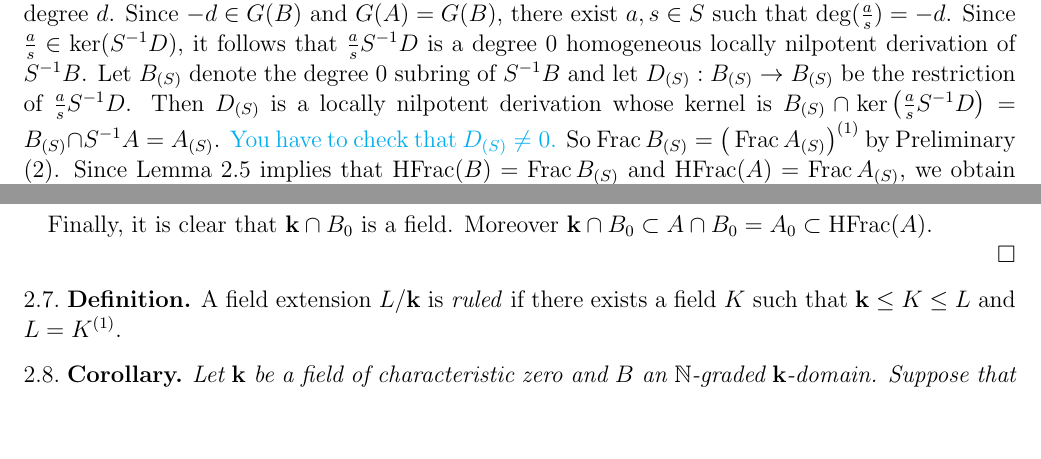
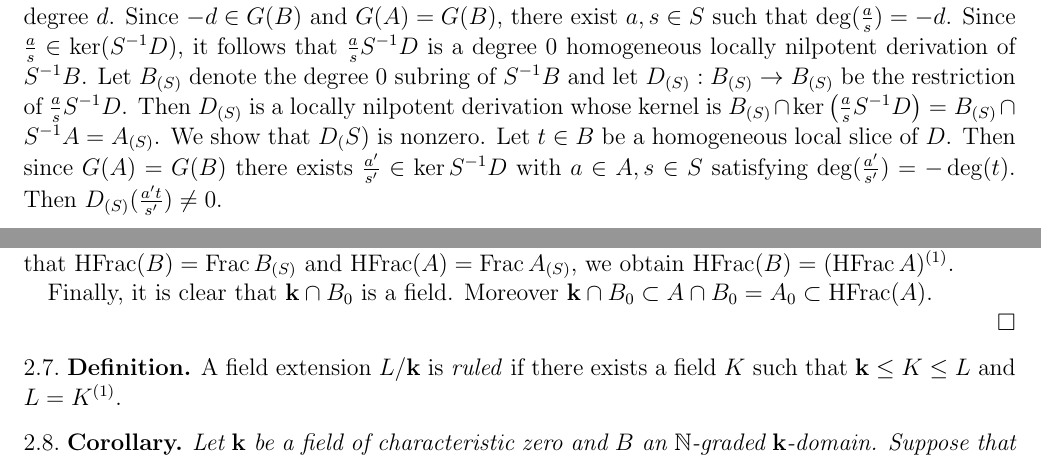
Before and after one commit to mchitty5/ruledSurfaces, a LaTeX paper (FamilyOfRuledSurfaces.tex): two parts of pages 2 and 3 of 9, joined at a grey line, cut so that both start at the same text, the shorter picture padded with empty space. Compiled offline with pdfLaTeX.

Commit message:
Add files via upload

```diff
--- a/FamilyOfRuledSurfaces.tex
+++ b/FamilyOfRuledSurfaces.tex
@@ -364,9 +364,9 @@
 			Since $-d \in G(B)$ and $G(A) = G(B)$, there exist
 		$a,s \in S$ such that $\deg(\frac{a}{s}) = -d$.  Since $\frac{a}{s} \in \ker(S^{-1}D)$,
 		it follows that $\frac{a}{s} S^{-1}D$ is a degree 0 homogeneous locally nilpotent derivation of $S^{-1}B$.
-		Let $B_{(S)}$ denote the degree 0 subring of $S^{-1}B$ and let $D_{(S)} : B_{(S)} \to B_{(S)}$ be the restriction of  $\frac{a}{s} S^{-1}D$. Then $D_{(S)}$ is a locally nilpotent derivation whose kernel is $B_{(S)} \cap \ker\big( \frac{a}{s} S^{-1}D \big) = B_{(S)} \cap S^{-1}A = A_{(S)}$.
-		{\cyan You have to check that $D_{(S)} \neq 0$.}
-		So $\Frac B_{(S)} = \big( \Frac A_{(S)} \big)^{(1)}$ by Preliminary (2). Since Lemma \ref{0dfvfb03eFfj} implies that $\HFrac(B) = \Frac B_{(S)}$ and $\HFrac(A) = \Frac A_{(S)}$, we obtain $\HFrac(B) = (\HFrac A)^{(1)}$.
+		Let $B_{(S)}$ denote the degree 0 subring of $S^{-1}B$ and let $D_{(S)} : B_{(S)} \to B_{(S)}$ be the restriction of  $\frac{a}{s} S^{-1}D$. Then $D_{(S)}$ is a locally nilpotent derivation whose kernel is $B_{(S)} \cap \ker\big( \frac{a}{s} S^{-1}D \big) = B_{(S)} \cap S^{-1}A = A_{(S)}$. We show that $D_(S)$ is nonzero. Let $t \in B$ be a homogeneous local slice of $D$. Then since $G(A) = G(B)$ there exists $\frac{a'}{s'} \in \ker S^{-1}D$ with $a \in A, s \in S$ satisfying $\deg(\frac{a'}{s'}) = -\deg(t)$. Then $D_{(S)}(\frac{a't}{s'}) \neq 0$.
+
+		It now follows that $\Frac B_{(S)} = \big( \Frac A_{(S)} \big)^{(1)}$ by Preliminary (2). Since Lemma \ref{0dfvfb03eFfj} implies that $\HFrac(B) = \Frac B_{(S)}$ and $\HFrac(A) = \Frac A_{(S)}$, we obtain $\HFrac(B) = (\HFrac A)^{(1)}$.
 
 
 		Finally, it is clear that $\bk \cap B_0$ is a field. Moreover $\bk \cap B_0 \subset A \cap B_0 = A_0 \subset \HFrac(A)$.
```
Also changed, not shown: FamilyOfRuledSurfaces.tex (2 more changed lines).
